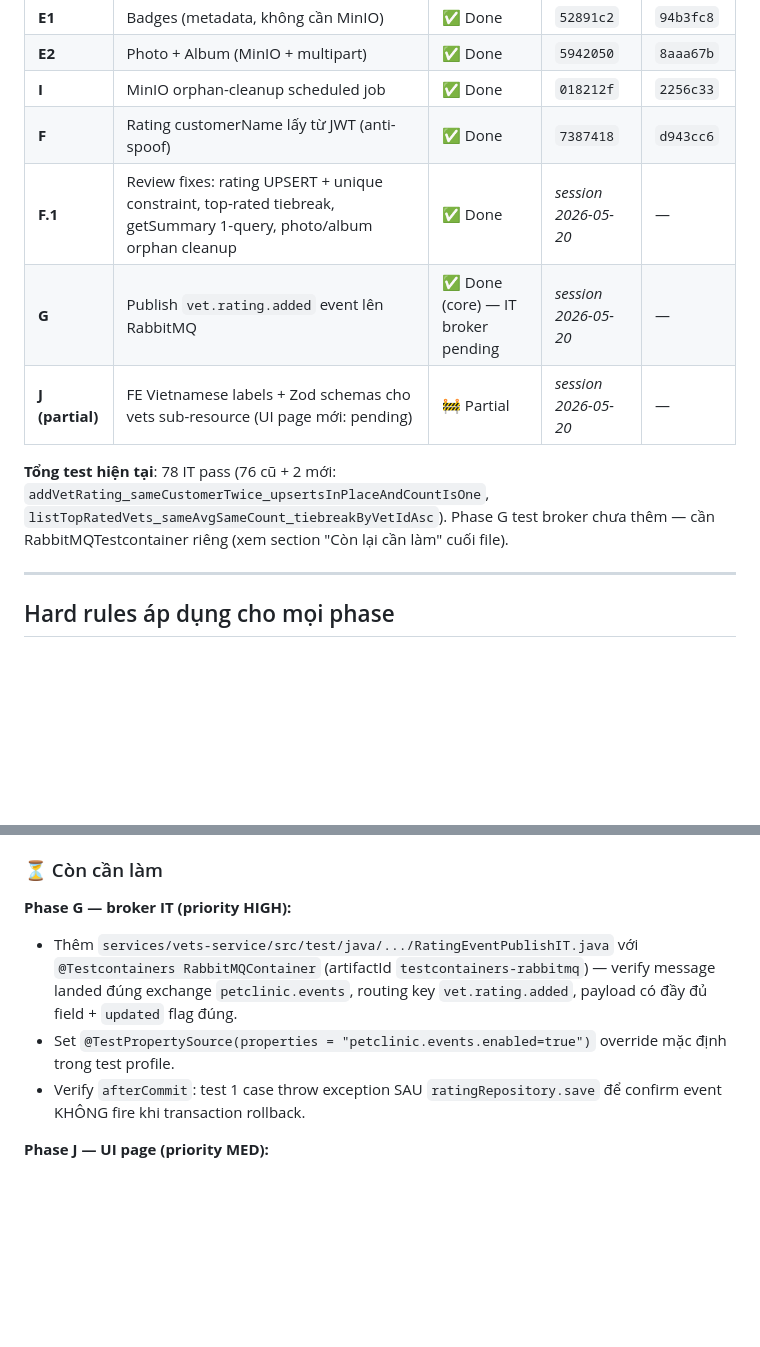
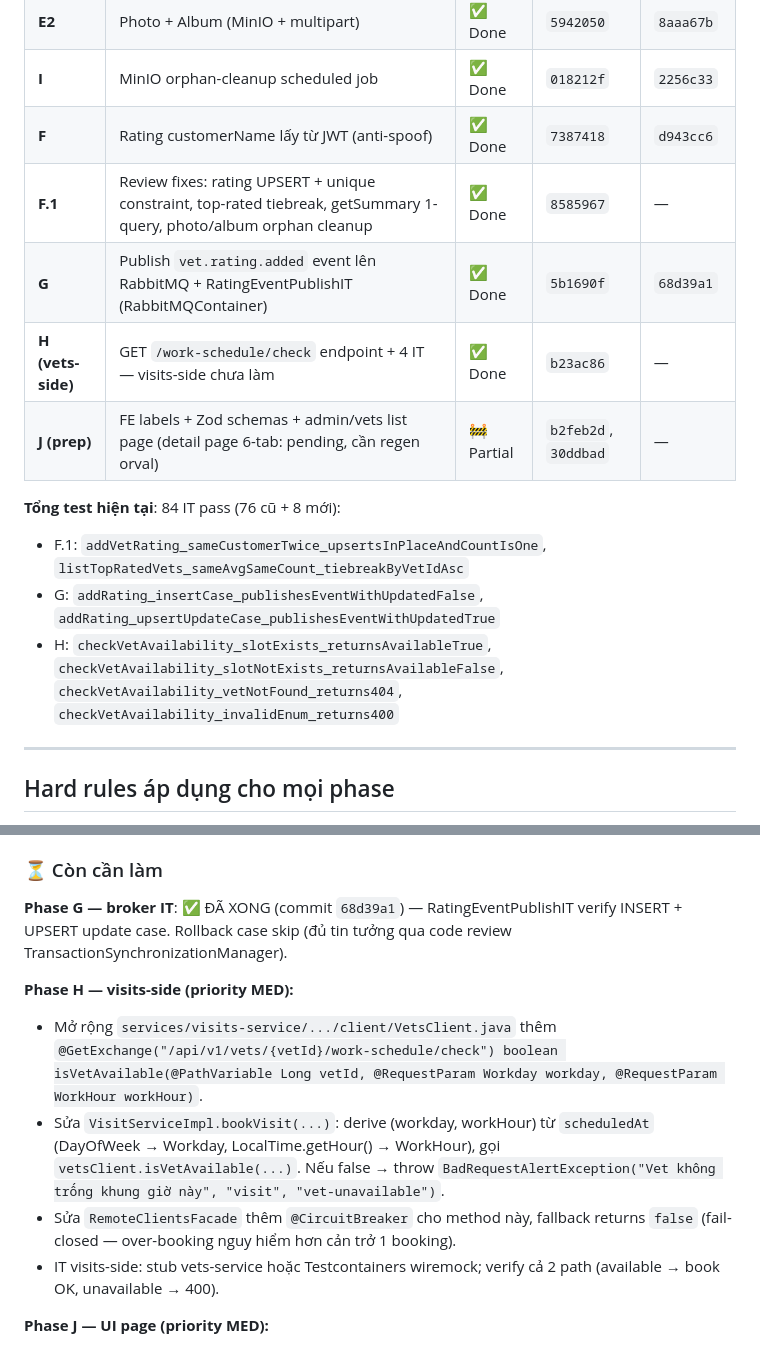
Before and after one commit to kl3inIT/petclinic-ms, a Markdown page: docs/vets-phases.md, 2 parts joined by grey strips. Rendered like a GitHub page; blank space fills up the shorter version.

Commit message:
docs(vets): update roadmap — G IT + H vets-side done
- Bảng roadmap: F.1/G/H/J prep đều có commit SHA reference
- Test count: 78 → 84 (+4 H IT + 2 G publish IT)
- Section "Còn cần làm":
  - G broker IT: ĐÃ XONG (68d39a1)
  - H visits-side: chi tiết spec cho dev (VetsClient extend +
    bookVisit logic + CircuitBreaker fallback fail-closed)
  - J UI page: giữ nguyên — cần regen orval

Co-Authored-By: Claude Opus 4.7 (1M context) <noreply@anthropic.com>

```diff
--- a/docs/vets-phases.md
+++ b/docs/vets-phases.md
@@ -18,11 +18,15 @@
 | **E2** | Photo + Album (MinIO + multipart) | ✅ Done | `5942050` | `8aaa67b` |
 | **I** | MinIO orphan-cleanup scheduled job | ✅ Done | `018212f` | `2256c33` |
 | **F** | Rating customerName lấy từ JWT (anti-spoof) | ✅ Done | `7387418` | `d943cc6` |
-| **F.1** | Review fixes: rating UPSERT + unique constraint, top-rated tiebreak, getSummary 1-query, photo/album orphan cleanup | ✅ Done | _session 2026-05-20_ | — |
-| **G** | Publish `vet.rating.added` event lên RabbitMQ | ✅ Done (core) — IT broker pending | _session 2026-05-20_ | — |
-| **J (partial)** | FE Vietnamese labels + Zod schemas cho vets sub-resource (UI page mới: pending) | 🚧 Partial | _session 2026-05-20_ | — |
+| **F.1** | Review fixes: rating UPSERT + unique constraint, top-rated tiebreak, getSummary 1-query, photo/album orphan cleanup | ✅ Done | `8585967` | — |
+| **G** | Publish `vet.rating.added` event lên RabbitMQ + RatingEventPublishIT (RabbitMQContainer) | ✅ Done | `5b1690f` | `68d39a1` |
+| **H (vets-side)** | GET `/work-schedule/check` endpoint + 4 IT — visits-side chưa làm | ✅ Done | `b23ac86` | — |
+| **J (prep)** | FE labels + Zod schemas + admin/vets list page (detail page 6-tab: pending, cần regen orval) | 🚧 Partial | `b2feb2d`, `30ddbad` | — |
 
-**Tổng test hiện tại**: 78 IT pass (76 cũ + 2 mới: `addVetRating_sameCustomerTwice_upsertsInPlaceAndCountIsOne`, `listTopRatedVets_sameAvgSameCount_tiebreakByVetIdAsc`). Phase G test broker chưa thêm — cần RabbitMQTestcontainer riêng (xem section "Còn lại cần làm" cuối file).
+**Tổng test hiện tại**: 84 IT pass (76 cũ + 8 mới):
+- F.1: `addVetRating_sameCustomerTwice_upsertsInPlaceAndCountIsOne`, `listTopRatedVets_sameAvgSameCount_tiebreakByVetIdAsc`
+- G: `addRating_insertCase_publishesEventWithUpdatedFalse`, `addRating_upsertUpdateCase_publishesEventWithUpdatedTrue`
+- H: `checkVetAvailability_slotExists_returnsAvailableTrue`, `checkVetAvailability_slotNotExists_returnsAvailableFalse`, `checkVetAvailability_vetNotFound_returns404`, `checkVetAvailability_invalidEnum_returns400`
 
 ---
 
@@ -237,10 +241,13 @@
 
 ### ⏳ Còn cần làm
 
-**Phase G — broker IT (priority HIGH):**
-- Thêm `services/vets-service/src/test/java/.../RatingEventPublishIT.java` với `@Testcontainers RabbitMQContainer` (artifactId `testcontainers-rabbitmq`) — verify message landed đúng exchange `petclinic.events`, routing key `vet.rating.added`, payload có đầy đủ field + `updated` flag đúng.
-- Set `@TestPropertySource(properties = "petclinic.events.enabled=true")` override mặc định trong test profile.
-- Verify `afterCommit`: test 1 case throw exception SAU `ratingRepository.save` để confirm event KHÔNG fire khi transaction rollback.
+**Phase G — broker IT**: ✅ ĐÃ XONG (commit `68d39a1`) — RatingEventPublishIT verify INSERT + UPSERT update case. Rollback case skip (đủ tin tưởng qua code review TransactionSynchronizationManager).
+
+**Phase H — visits-side (priority MED):**
+- Mở rộng `services/visits-service/.../client/VetsClient.java` thêm `@GetExchange("/api/v1/vets/{vetId}/work-schedule/check") boolean isVetAvailable(@PathVariable Long vetId, @RequestParam Workday workday, @RequestParam WorkHour workHour)`.
+- Sửa `VisitServiceImpl.bookVisit(...)`: derive (workday, workHour) từ `scheduledAt` (DayOfWeek → Workday, LocalTime.getHour() → WorkHour), gọi `vetsClient.isVetAvailable(...)`. Nếu false → throw `BadRequestAlertException("Vet không trống khung giờ này", "visit", "vet-unavailable")`.
+- Sửa `RemoteClientsFacade` thêm `@CircuitBreaker` cho method này, fallback returns `false` (fail-closed — over-booking nguy hiểm hơn cản trở 1 booking).
+- IT visits-side: stub vets-service hoặc Testcontainers wiremock; verify cả 2 path (available → book OK, unavailable → 400).
 
 **Phase J — UI page (priority MED):**
 - Tạo `apps/web/src/routes/admin.vets.$id.tsx` với 6 tab (Info / Education / Schedule / Ratings / Album / Badges) — pattern theo Owners CRUD (Phase 7B).
```
